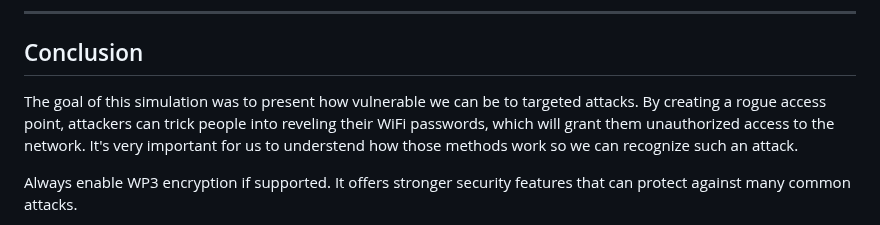
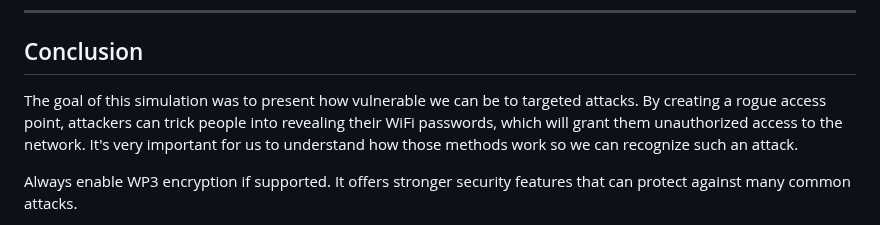
Before and after one commit to cybnix/cybnix.github.io, a Markdown page: Simulated Attacks/Network and Wireless Attacks/fluxion.md, the part around the change. Drawn GitHub-style.

Commit message:
fixing some typos

```diff
--- a/Simulated Attacks/Network and Wireless Attacks/fluxion.md
+++ b/Simulated Attacks/Network and Wireless Attacks/fluxion.md
@@ -157,7 +157,7 @@ And there we have it.
 
 ## Conclusion
 
-The goal of this simulation was to present how vulnerable we can be to targeted attacks. By creating a rogue access point, attackers can trick people into reveling their WiFi passwords, which will grant them unauthorized access to the network. It's very important for us to understend how those methods work so we can recognize such an attack.
+The goal of this simulation was to present how vulnerable we can be to targeted attacks. By creating a rogue access point, attackers can trick people into revealing their WiFi passwords, which will grant them unauthorized access to the network. It's very important for us to understand how those methods work so we can recognize such an attack.
 
 Always enable WP3 encryption if supported. It offers stronger security features that can protect against many common attacks.
 
```
